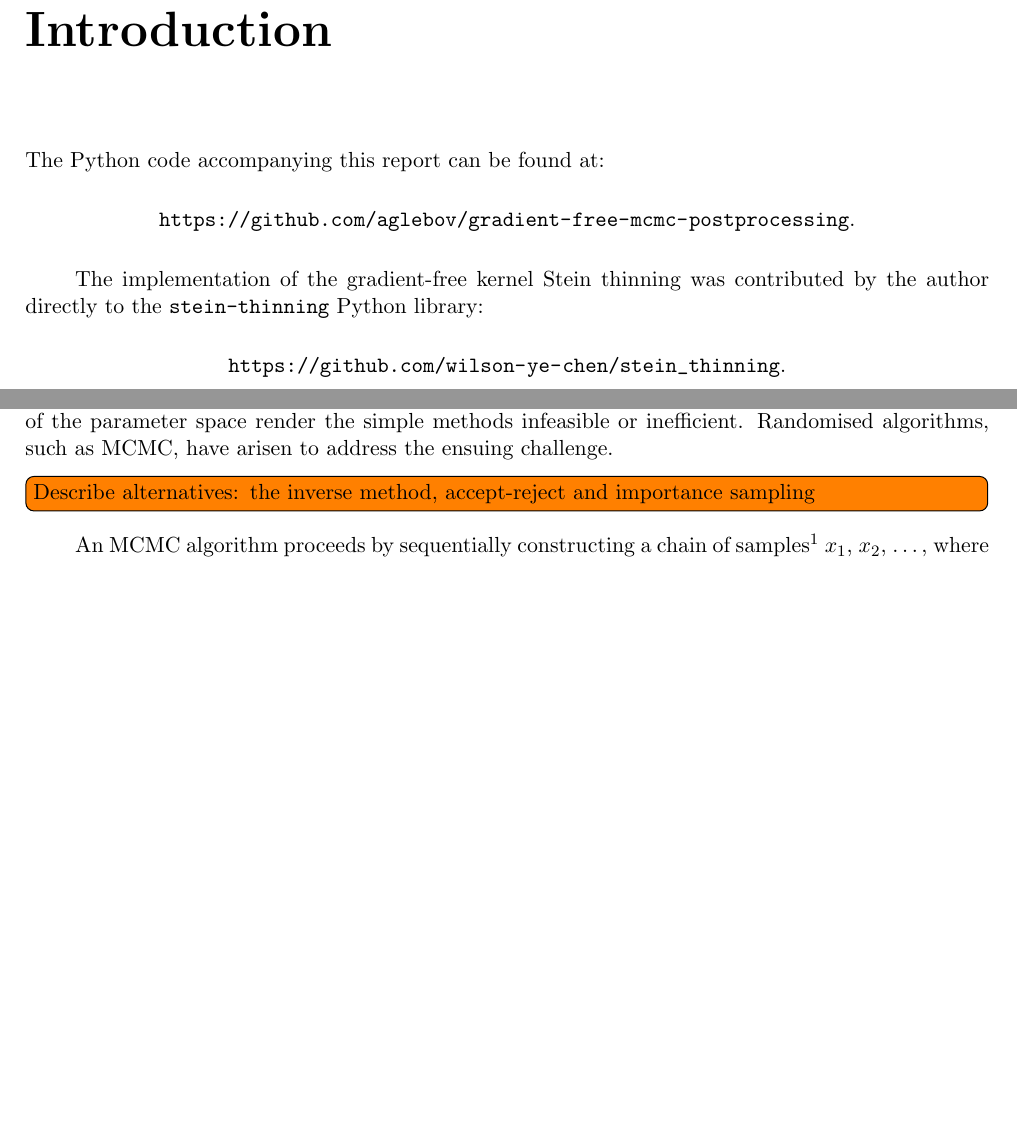
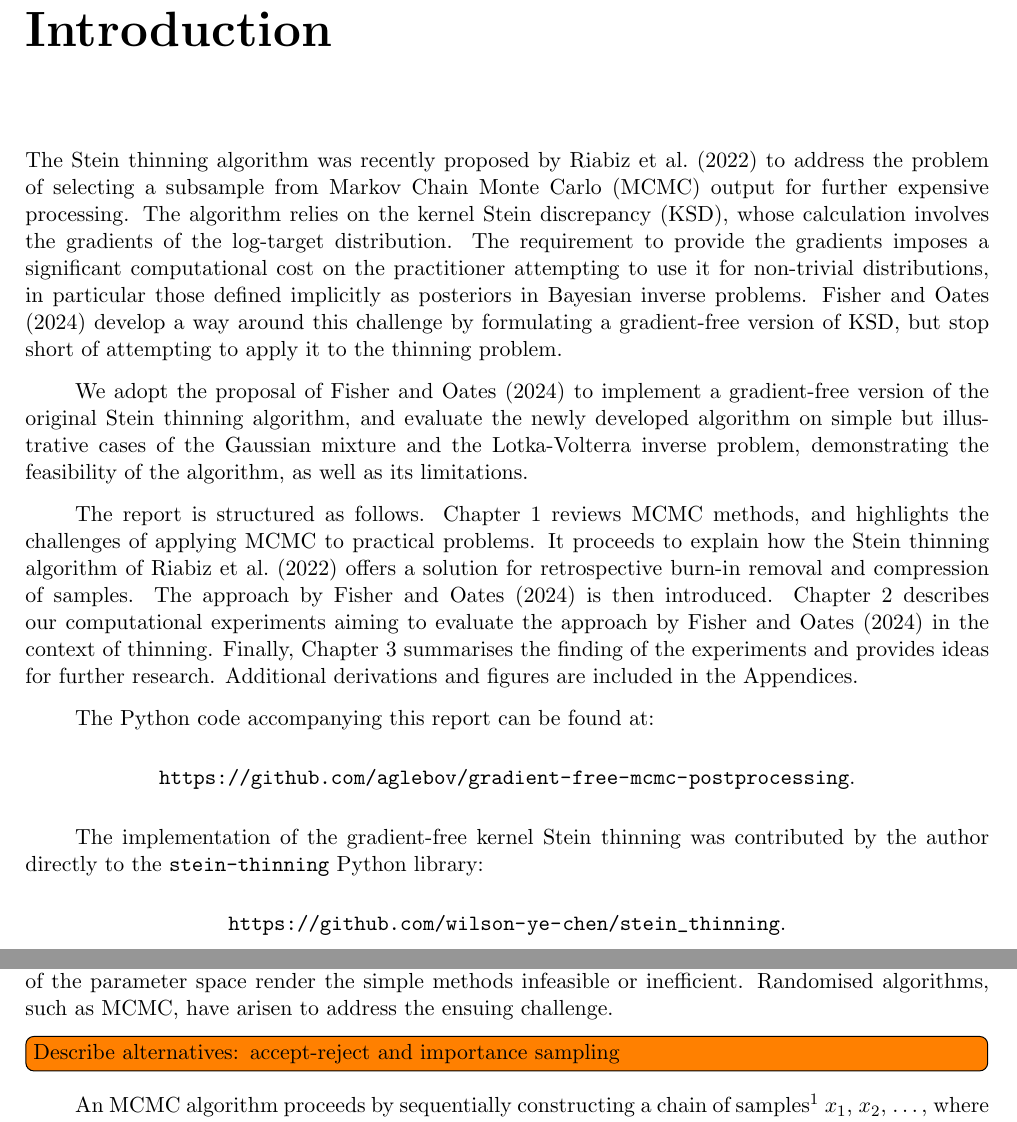
Before and after one commit to aglebov/gradient-free-mcmc-postprocessing, a LaTeX thesis (report/main.tex): two parts of pages 4 and 5 of 30, joined at a grey line, cut so that both start at the same text, the shorter picture padded with empty space. Compiled offline with pdfLaTeX.

Commit message:
Flesh out the Introduction section of the report

```diff
--- a/report/main.tex
+++ b/report/main.tex
@@ -77,6 +77,12 @@ United Kingdom\\
 
 \chapter*{Introduction}
 
+The Stein thinning algorithm was recently proposed by \cite{riabizOptimalThinningMCMC2022} to address the problem of selecting a subsample from Markov Chain Monte Carlo (MCMC) output for further expensive processing. The algorithm relies on the kernel Stein discrepancy (KSD), whose calculation involves the gradients of the log-target distribution. The requirement to provide the gradients imposes a significant computational cost on the practitioner attempting to use it for non-trivial distributions, in particular those defined implicitly as posteriors in Bayesian inverse problems. \cite{fisherGradientFreeKernelStein2024} develop a way around this challenge by formulating a gradient-free version of KSD, but stop short of attempting to apply it to the thinning problem.
+
+We adopt the proposal of \cite{fisherGradientFreeKernelStein2024} to implement a gradient-free version of the original Stein thinning algorithm, and evaluate the newly developed algorithm on simple but illustrative cases of the Gaussian mixture and the Lotka-Volterra inverse problem, demonstrating the feasibility of the algorithm, as well as its limitations.
+
+The report is structured as follows. Chapter~\ref{ch:background} reviews MCMC methods, and highlights the challenges of applying MCMC to practical problems. It proceeds to explain how the Stein thinning algorithm of \cite{riabizOptimalThinningMCMC2022} offers a solution for retrospective burn-in removal and compression of samples. The approach by \cite{fisherGradientFreeKernelStein2024} is then introduced. Chapter~\ref{ch:methodology} describes our computational experiments aiming to evaluate the approach by \cite{fisherGradientFreeKernelStein2024} in the context of thinning. Finally, Chapter~\ref{ch:conclusions} summarises the finding of the experiments and provides ideas for further research. Additional derivations and figures are included in the Appendices.
+
 The Python code accompanying this report can be found at:
 \begin{center}
 \url{https://github.com/aglebov/gradient-free-mcmc-postprocessing}.
@@ -97,7 +104,7 @@ The need to sample from a probability distribution arises in exploratory analysi
 
 In the simplest cases where the inverse cumulative density function of a distribution is available, sampling can be done using the straightforward inverse method. Bespoke sampling methods, such as the Box-Muller transform for the normal distribution, can occasionally be developed by exploiting the properties of specific distributions. See Chapters 2 and 3 in \cite{robertMonteCarloStatistical2004} for an overview of these methods. Typically though, the complexity of the target distribution and the dimensionality of the parameter space render the simple methods infeasible or inefficient. Randomised algorithms, such as MCMC, have arisen to address the ensuing challenge.
 
-\todo[inline]{Describe alternatives: the inverse method, accept-reject and importance sampling}
+\todo[inline]{Describe alternatives: accept-reject and importance sampling}
 
 An MCMC algorithm proceeds by sequentially constructing a chain of samples\footnote{These are also sometimes called ``draws''. In this report, we follow the literature in using the term ``sample'' both for a single element in an MCMC chain and for all such elements taken together as a sample from the target distribution.} $x_1$, $x_2$, $\dots$,  where each sample is drawn from a transition distribution $Q$ conditional on the preceding value:
 $$x_{n+1} \sim Q(x_{n+1}|x_n).$$
```
Also changed, not shown: report/main.tex (4 more changed lines), 1 other file.
